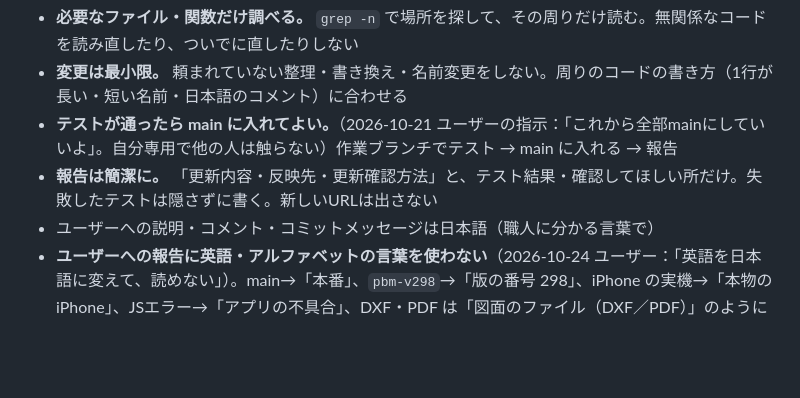
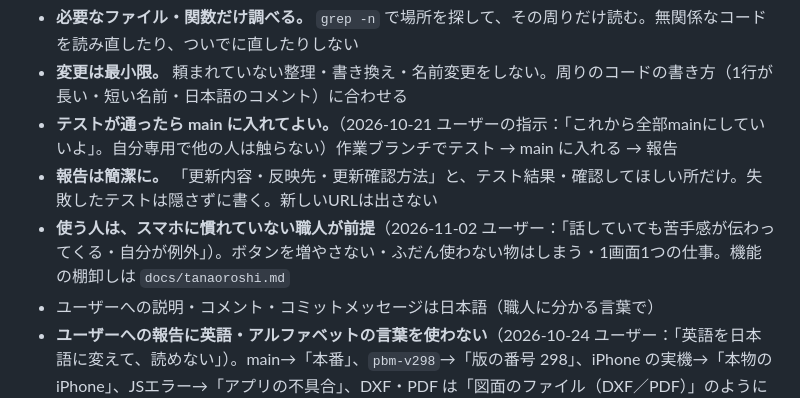
Before and after one commit to akija114/Reibai-Magememo, a Markdown page: CLAUDE.md, the part around the change. Drawn GitHub-style; blank space fills up the shorter version.

```diff
--- a/CLAUDE.md
+++ b/CLAUDE.md
@@ -7,6 +7,7 @@
 - **変更は最小限。** 頼まれていない整理・書き換え・名前変更をしない。周りのコードの書き方（1行が長い・短い名前・日本語のコメント）に合わせる
 - **テストが通ったら main に入れてよい。**（2026-10-21 ユーザーの指示：「これから全部mainにしていいよ」。自分専用で他の人は触らない）作業ブランチでテスト → main に入れる → 報告
 - **報告は簡潔に。** 「更新内容・反映先・更新確認方法」と、テスト結果・確認してほしい所だけ。失敗したテストは隠さずに書く。新しいURLは出さない
+- **使う人は、スマホに慣れていない職人が前提**（2026-11-02 ユーザー：「話していても苦手感が伝わってくる・自分が例外」）。ボタンを増やさない・ふだん使わない物はしまう・1画面1つの仕事。機能の棚卸しは `docs/tanaoroshi.md`
 - ユーザーへの説明・コメント・コミットメッセージは日本語（職人に分かる言葉で）
 - **ユーザーへの報告に英語・アルファベットの言葉を使わない**（2026-10-24 ユーザー：「英語を日本語に変えて、読めない」）。main→「本番」、`pbm-v298`→「版の番号 298」、iPhone の実機→「本物のiPhone」、JSエラー→「アプリの不具合」、DXF・PDF は「図面のファイル（DXF／PDF）」のように日本語を先に。関数名・ファイル名・コードは報告に出さない
 
```
Also changed, not shown: docs/ideas.md (+1 -0 lines), docs/tanaoroshi.md (added, +25 -0 lines).
